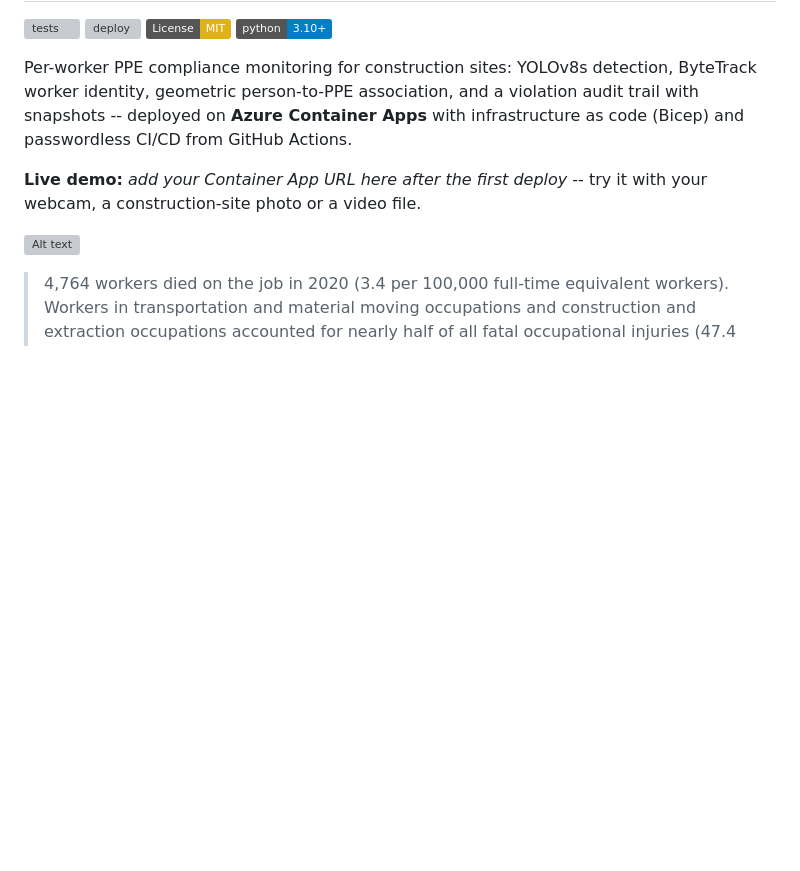
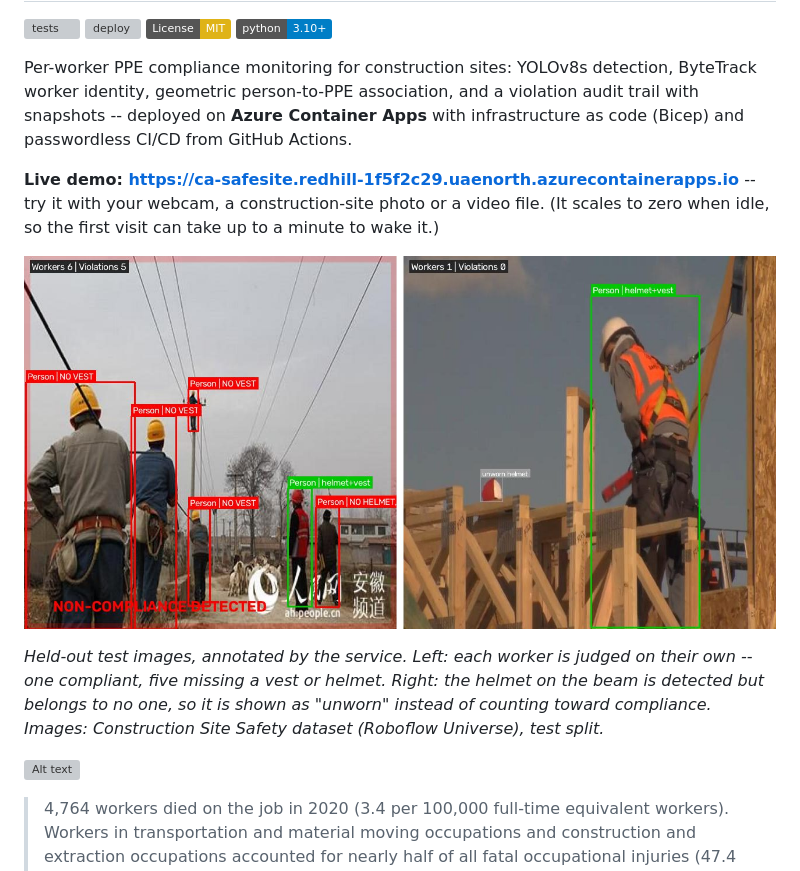
Before and after one commit to Sourav-Nath-01/SafeSite-PPE-Monitor, a Markdown page: README.md, the part around one of its changes. Drawn GitHub-style; pictures changed too: assets/demo_result.jpg (added); badges without logos; blank space fills up the shorter version; grey boxes are pictures that could not be loaded.

```diff
--- a/README.md
+++ b/README.md
@@ -10,8 +10,17 @@ ByteTrack worker identity, geometric person-to-PPE association, and a violation
 audit trail with snapshots -- deployed on **Azure Container Apps** with
 infrastructure as code (Bicep) and passwordless CI/CD from GitHub Actions.
 
-**Live demo:** _add your Container App URL here after the first deploy_ -- try it
-with your webcam, a construction-site photo or a video file.
+**Live demo: https://ca-safesite.redhill-1f5f2c29.uaenorth.azurecontainerapps.io**
+-- try it with your webcam, a construction-site photo or a video file. (It scales
+to zero when idle, so the first visit can take up to a minute to wake it.)
+
+![Per-worker compliance on held-out test images](assets/demo_result.jpg)
+
+*Held-out test images, annotated by the service. Left: each worker is judged on
+their own -- one compliant, five missing a vest or helmet. Right: the helmet on
+the beam is detected but belongs to no one, so it is shown as "unworn" instead
+of counting toward compliance. Images: Construction Site Safety dataset
+(Roboflow Universe), test split.*
 
 ![Alt text](assets/videoconstruc2.gif)
 > 4,764 workers died on the job in 2020 (3.4 per 100,000 full-time equivalent workers). Workers in transportation and material moving occupations and construction and extraction occupations accounted for nearly half of all fatal occupational injuries (47.4 percent), representing 1,282 and 976 workplace deaths, respectively.
```
Also changed, not shown: other parts of README.md (+46 -20 lines), 1 other file.
